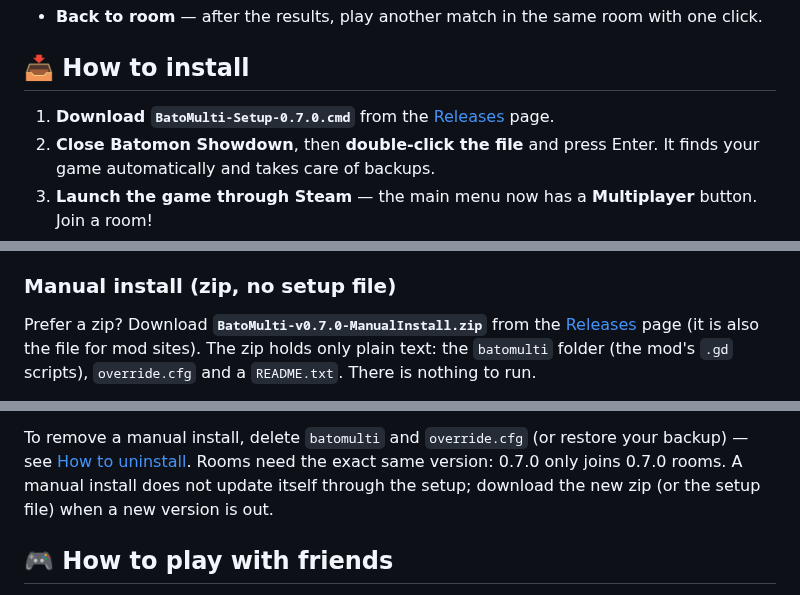
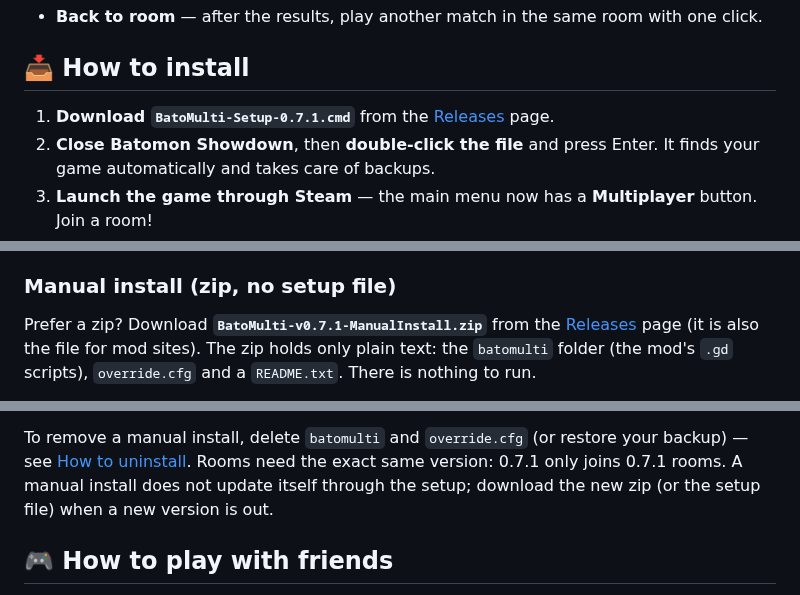
Before and after one commit to Maxkii3/Batomon-Multiplayer, a Markdown page: README.md, 3 parts joined by grey strips. Drawn GitHub-style.

```diff
--- a/README.md
+++ b/README.md
@@ -205,7 +214,7 @@ see the unofficial-mod disclaimer below.
 
 ## 📥 How to install
 
-1. **Download `BatoMulti-Setup-0.7.0.cmd`** from the [Releases](../../releases) page.
+1. **Download `BatoMulti-Setup-0.7.1.cmd`** from the [Releases](../../releases) page.
 2. **Close Batomon Showdown**, then **double-click the file** and press Enter.
    It finds your game automatically and takes care of backups.
 3. **Launch the game through Steam** — the main menu now has a **Multiplayer** button. Join a room!
@@ -224,7 +233,7 @@ check stays silent and the game starts as usual. To turn the check off, add `[up
 
 ### Manual install (zip, no setup file)
 
-Prefer a zip? Download **`BatoMulti-v0.7.0-ManualInstall.zip`** from the [Releases](../../releases) page
+Prefer a zip? Download **`BatoMulti-v0.7.1-ManualInstall.zip`** from the [Releases](../../releases) page
 (it is also the file for mod sites). The zip holds only plain text: the `batomulti` folder (the mod's `.gd` scripts),
 `override.cfg` and a `README.txt`. There is nothing to run.
 
@@ -241,8 +250,8 @@ Prefer a zip? Download **`BatoMulti-v0.7.0-ManualInstall.zip`** from the [Releas
 > The setup file checks all of this for you; the zip can't.
 
 To remove a manual install, delete `batomulti` and `override.cfg` (or restore your backup) — see
-[How to uninstall](#-how-to-uninstall). Rooms need the exact same version: 0.7.0 only joins
-0.7.0 rooms. A manual install does not update itself through the setup; download the new zip (or the
+[How to uninstall](#-how-to-uninstall). Rooms need the exact same version: 0.7.1 only joins
+0.7.1 rooms. A manual install does not update itself through the setup; download the new zip (or the
 setup file) when a new version is out.
 
 ## 🎮 How to play with friends
```
Also changed, not shown: other parts of README.md (+13 -4 lines), RELEASE_NOTES.md (+29 -0 lines), docs/screenshots/21_whats_new.png (added), 6 other files.
